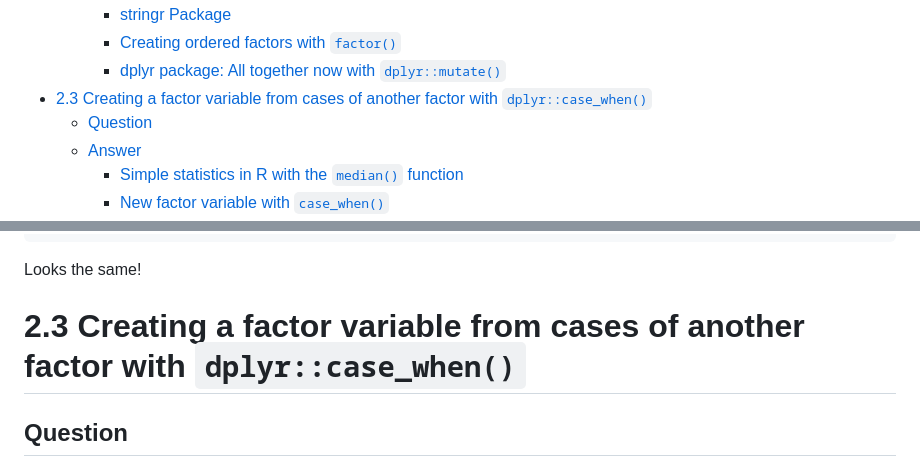
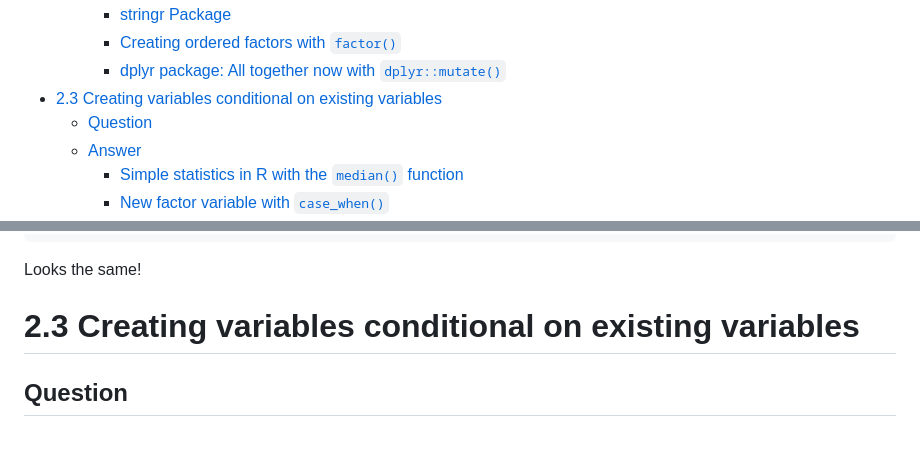
Before and after one commit to dgrisafe/outbreak_wrangling, a Markdown page: 2.-Outbreak-Wrangling.md, 2 parts joined by grey strips. GitHub-like rendering; blank space fills up the shorter version.

```diff
--- a/2.-Outbreak-Wrangling.md
+++ b/2.-Outbreak-Wrangling.md
@@ -25,11 +25,9 @@ Dom Grisafe
     - <a href="#dplyr-package-all-together-now-with-dplyrmutate"
       id="toc-dplyr-package-all-together-now-with-dplyrmutate">dplyr package:
       All together now with <code>dplyr::mutate()</code></a>
-- <a
-  href="#23-creating-a-factor-variable-from-cases-of-another-factor-with-dplyrcase_when"
-  id="toc-23-creating-a-factor-variable-from-cases-of-another-factor-with-dplyrcase_when">2.3
-  Creating a factor variable from cases of another factor with
-  <code>dplyr::case_when()</code></a>
+- <a href="#23-creating-variables-conditional-on-existing-variables"
+  id="toc-23-creating-variables-conditional-on-existing-variables">2.3
+  Creating variables conditional on existing variables</a>
   - <a href="#question-2" id="toc-question-2">Question</a>
   - <a href="#answer-2" id="toc-answer-2">Answer</a>
     - <a href="#simple-statistics-in-r-with-the-median-function"
@@ -389,7 +387,7 @@ data_ebola_2.2$hospital %>% table()
 
 Looks the same!
 
-# 2.3 Creating a factor variable from cases of another factor with `dplyr::case_when()`
+# 2.3 Creating variables conditional on existing variables
 
 ## Question
 
```
